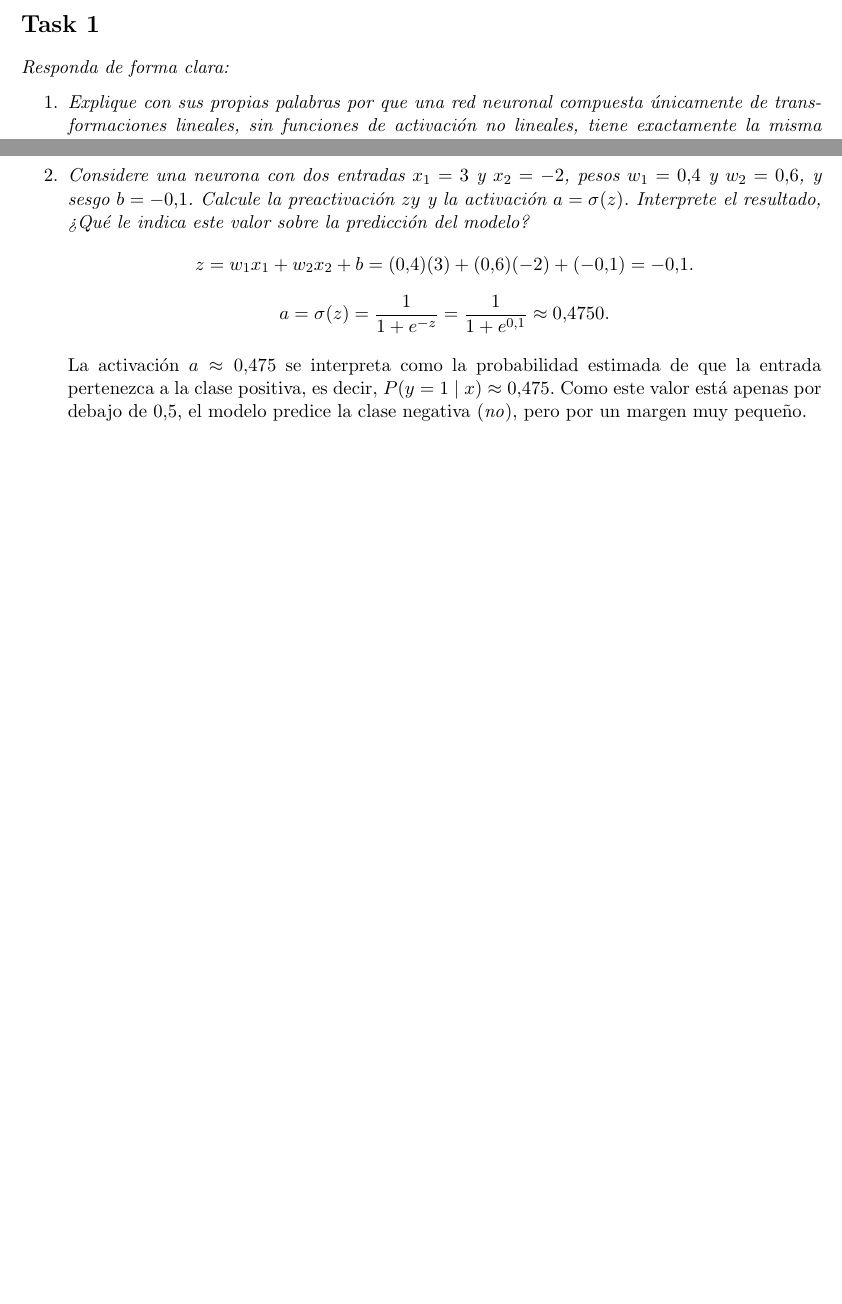
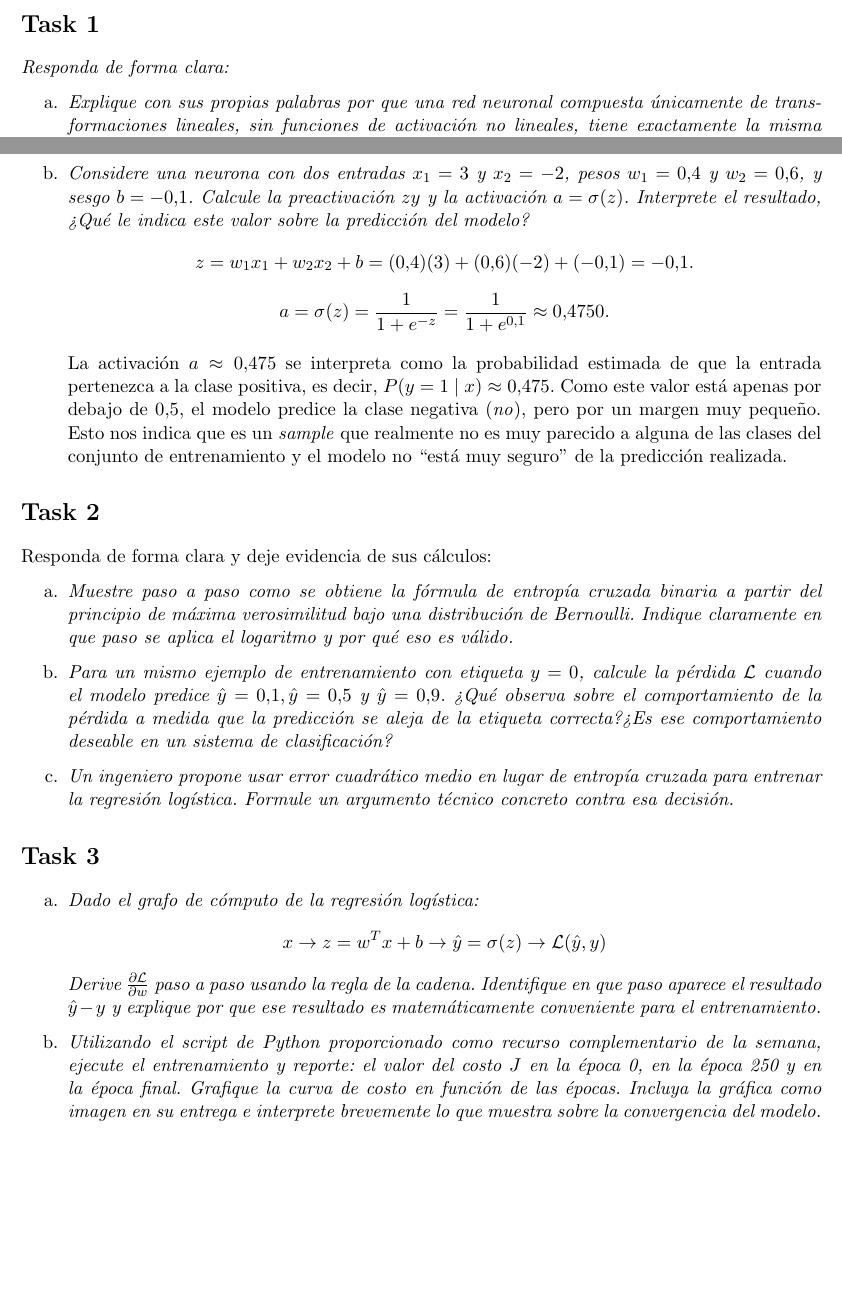
Before and after one commit to Jose-Merida-UVG/Deep-Learning-CC3092, a LaTeX document (HT-01/Informe.tex): two parts of pages 1 and 2 of 2, joined at a grey line, cut so that both start at the same text, the shorter picture padded with empty space. Compiled offline with pdfLaTeX.

Commit message:
chore: skeleton for remaining tasks (ht-1)

```diff
--- a/HT-01/Informe.tex
+++ b/HT-01/Informe.tex
@@ -84,9 +84,40 @@
 
   La activación $a \approx 0.475$ se interpreta como la probabilidad estimada de que la entrada pertenezca a la clase positiva, es decir,
   $P(y = 1 \mid x) \approx 0.475$. Como este valor está apenas por debajo de $0.5$, el modelo predice la clase negativa (\textit{no}), pero por un
-  margen muy pequeño.
+  margen muy pequeño. Esto nos indica que es un \textit{sample} que realmente no es muy parecido a alguna de las clases del conjunto de entrenamiento
+  y el modelo no ``está muy seguro'' de la predicción realizada.
 
 \end{enumerate}
 
+\section*{Task 2}
+Responda de forma clara y deje evidencia de sus cálculos:
+
+\begin{enumerate}[label=\alph*.]
+  \item \textit{Muestre paso a paso como se obtiene la fórmula de entropía cruzada binaria a partir del principio de máxima verosimilitud bajo una distribución
+    de Bernoulli. Indique claramente en que paso se aplica el logaritmo y por qué eso es válido.}
+
+  \item \textit{Para un mismo ejemplo de entrenamiento con etiqueta $y=0$, calcule la pérdida $\mathcal{L}$ cuando el modelo predice
+    $\hat{y} = 0.1, \hat{y} = 0.5$ y $\hat{y} = 0.9$. ¿Qué observa sobre el comportamiento de la pérdida a medida que la predicción
+    se aleja de la etiqueta correcta?¿Es ese comportamiento deseable en un sistema de clasificación?}
+
+  \item \textit{Un ingeniero propone usar error cuadrático medio en lugar de entropía cruzada para entrenar la regresión logística. Formule un
+    argumento técnico concreto contra esa decisión.}
+\end{enumerate}
+
+\section*{Task 3}
+
+\begin{enumerate}[label=\alph*.]
+  \item \textit{Dado el grafo de cómputo de la regresión logística:
+    \[
+      x \rightarrow z = w^{T}x + b \rightarrow \hat{y} = \sigma(z) \rightarrow \mathcal{L}(\hat{y},y)
+    \]
+    Derive $\frac{\partial \mathcal{L}}{\partial w}$ paso a paso usando la regla de la cadena. Identifique en que paso aparece el
+    resultado $\hat{y} - y$ y explique por que ese resultado es matemáticamente conveniente para el entrenamiento.}
+
+  \item \textit{Utilizando el script de Python proporcionado como recurso complementario de la semana, ejecute el entrenamiento y
+    reporte: el valor del costo $J$ en la época 0, en la época 250 y en la época final. Grafique la curva de costo en función de las
+    épocas. Incluya la gráfica como imagen en su entrega e interprete brevemente lo que muestra sobre la convergencia del modelo.}
+
+\end{enumerate}
 
 \end{document}
```
Also changed, not shown: HT-01/Informe.tex (2 more changed lines).
